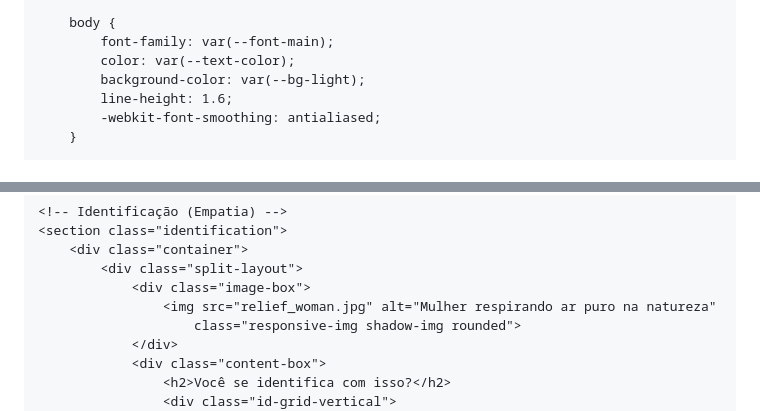
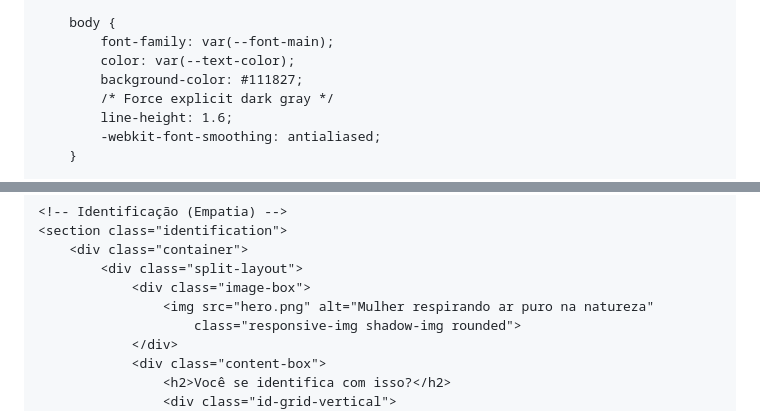
Before and after one commit to gabrielalbernazhca-sys/quero-parar-de-fumar, a Markdown page: README.md, 2 parts joined by grey strips. GitHub-like rendering.

Commit message:
Update index link and change background color

```diff
--- a/README.md
+++ b/README.md
@@ -44,7 +44,8 @@
         body {
             font-family: var(--font-main);
             color: var(--text-color);
-            background-color: var(--bg-light);
+            background-color: #111827;
+            /* Force explicit dark gray */
             line-height: 1.6;
             -webkit-font-smoothing: antialiased;
         }
@@ -566,7 +567,7 @@
         <div class="container">
             <div class="split-layout">
                 <div class="image-box">
-                    <img src="relief_woman.jpg" alt="Mulher respirando ar puro na natureza"
+                    <img src="hero.png" alt="Mulher respirando ar puro na natureza"
                         class="responsive-img shadow-img rounded">
                 </div>
                 <div class="content-box">
```
Also changed, not shown: other parts of README.md (+1 -1 lines).
